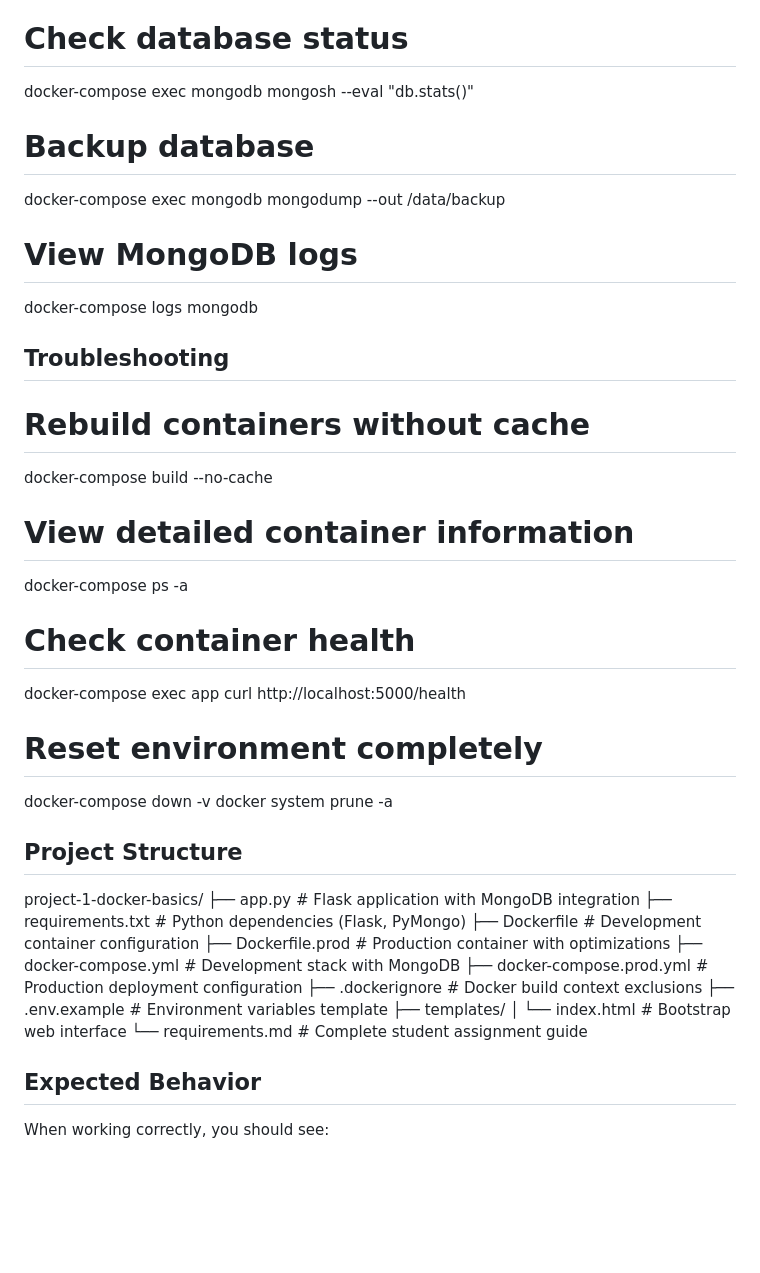
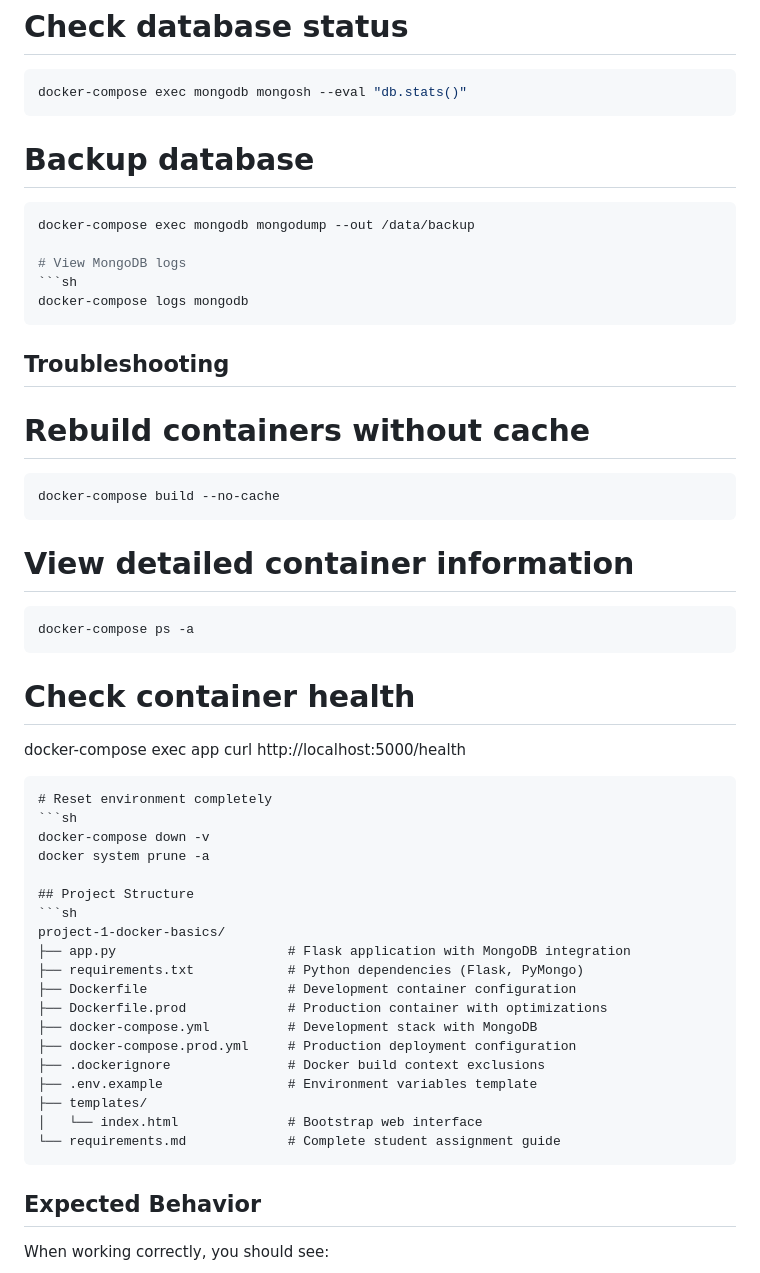
Before and after one commit to sheenandeh/VisitorTrackerApp, a Markdown page: README.md, the part around the change printed below. Drawn GitHub-style; blank space fills up the shorter version.

````diff
--- a/README.md
+++ b/README.md
@@ -107,27 +128,33 @@ docker-compose exec mongodb mongosh --eval "db.visitors.find().pretty()"
 docker-compose exec mongodb mongosh --eval "db.stats()"
-
+```
 # Backup database
+```sh
 docker-compose exec mongodb mongodump --out /data/backup
 
 # View MongoDB logs
+```sh
 docker-compose logs mongodb
-
+```
 ## Troubleshooting
 
 # Rebuild containers without cache
+```sh
 docker-compose build --no-cache
-
+```
 # View detailed container information
+```sh
 docker-compose ps -a
-
+```
 # Check container health
 docker-compose exec app curl http://localhost:5000/health
-
+```
 # Reset environment completely
+```sh
 docker-compose down -v
 docker system prune -a
 
 ## Project Structure
+```sh
 project-1-docker-basics/
 ├── app.py                      # Flask application with MongoDB integration
 ├── requirements.txt            # Python dependencies (Flask, PyMongo)
@@ -140,7 +167,7 @@ project-1-docker-basics/
 ├── templates/
 │   └── index.html              # Bootstrap web interface
 └── requirements.md             # Complete student assignment guide
-
+```
 ## Expected Behavior
 
 When working correctly, you should see:
````
Also changed, not shown: other parts of README.md (+38 -17 lines).
